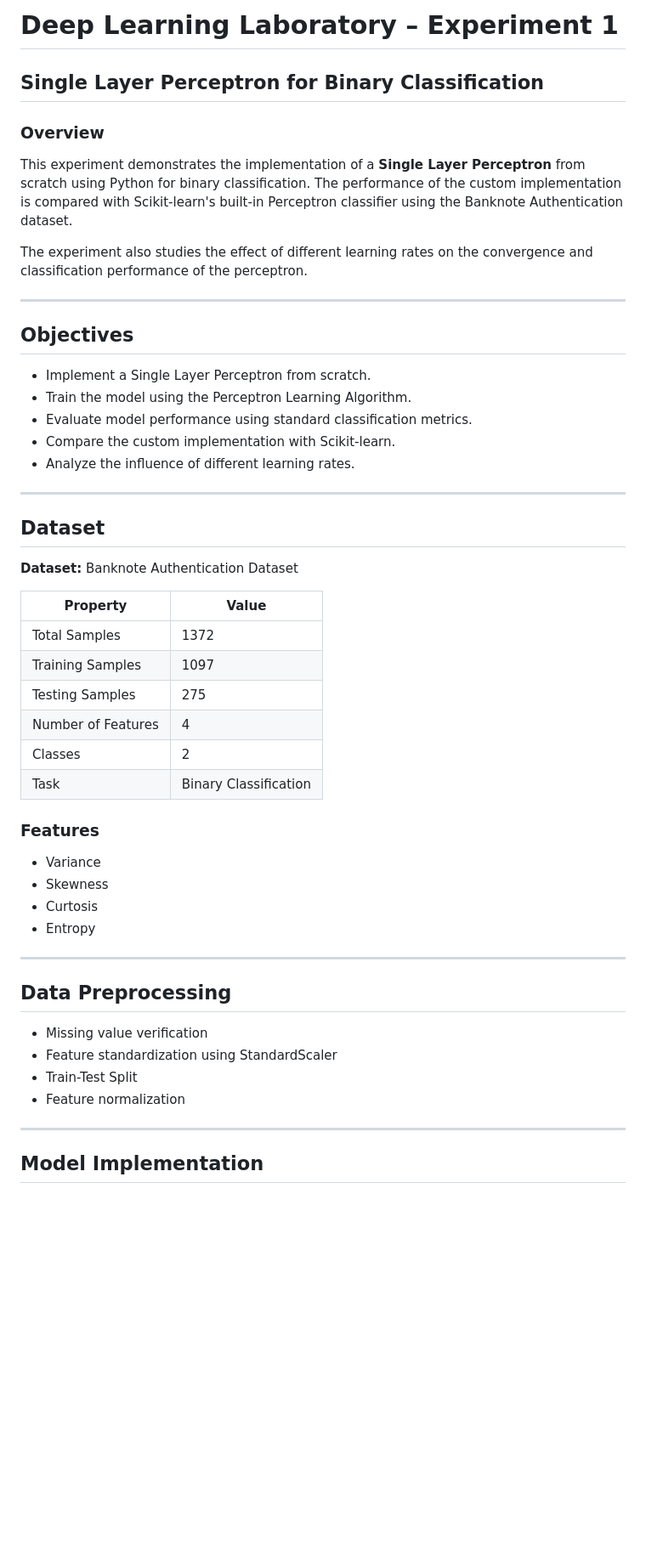
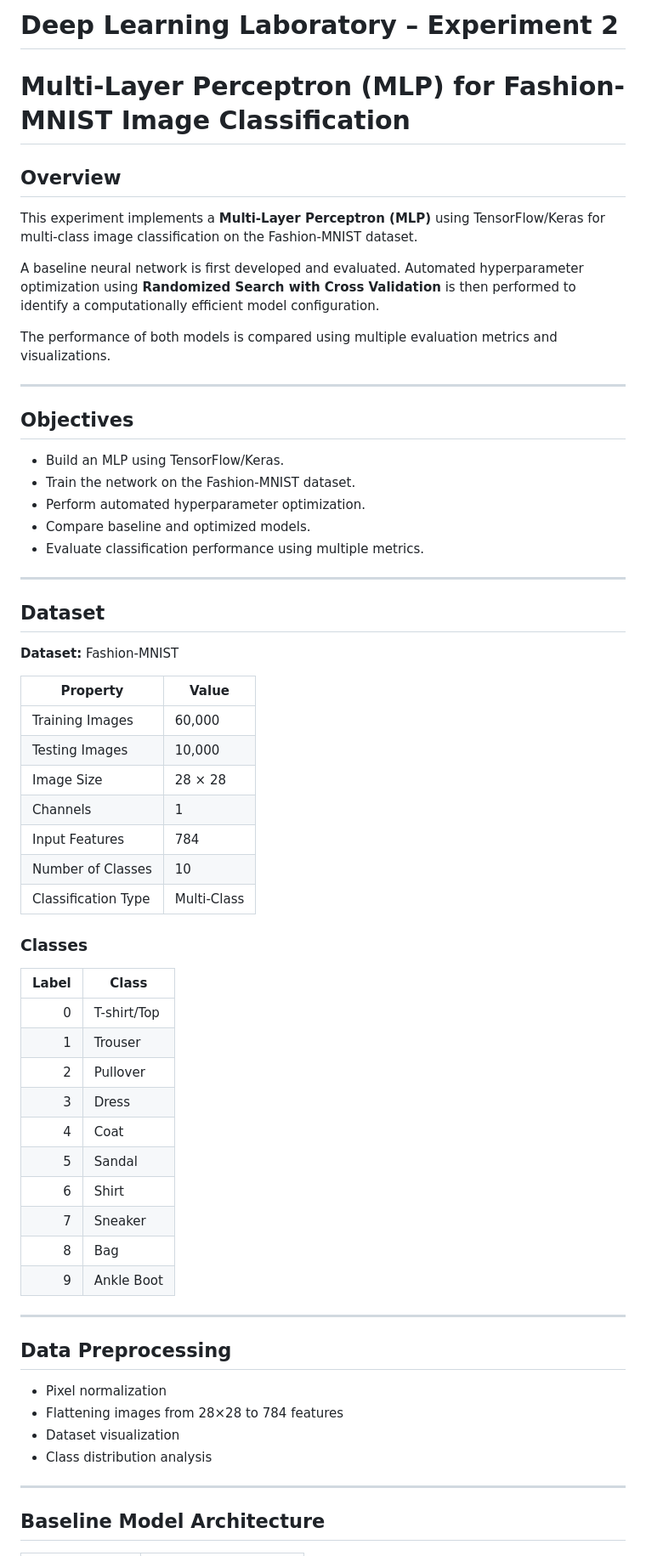
Before and after one commit to ssukesh182/DeeplearningLab, a Markdown page: Lab2/readme.md, the part around one of its changes. Shown at 85% size. Rendered like a GitHub page; blank space fills up the shorter version.

Commit message:
Added proper readme

```diff
--- a/Lab2/readme.md
+++ b/Lab2/readme.md
@@ -1,55 +1,66 @@
-# Deep Learning Laboratory – Experiment 1
+# Deep Learning Laboratory – Experiment 2
 
-## Single Layer Perceptron for Binary Classification
+# Multi-Layer Perceptron (MLP) for Fashion-MNIST Image Classification
 
-### Overview
+## Overview
 
-This experiment demonstrates the implementation of a **Single Layer Perceptron** from scratch using Python for binary classification. The performance of the custom implementation is compared with Scikit-learn's built-in Perceptron classifier using the Banknote Authentication dataset.
+This experiment implements a **Multi-Layer Perceptron (MLP)** using TensorFlow/Keras for multi-class image classification on the Fashion-MNIST dataset.
 
-The experiment also studies the effect of different learning rates on the convergence and classification performance of the perceptron.
+A baseline neural network is first developed and evaluated. Automated hyperparameter optimization using **Randomized Search with Cross Validation** is then performed to identify a computationally efficient model configuration.
+
+The performance of both models is compared using multiple evaluation metrics and visualizations.
 
 ---
 
 ## Objectives
 
-- Implement a Single Layer Perceptron from scratch.
-- Train the model using the Perceptron Learning Algorithm.
-- Evaluate model performance using standard classification metrics.
-- Compare the custom implementation with Scikit-learn.
-- Analyze the influence of different learning rates.
+- Build an MLP using TensorFlow/Keras.
+- Train the network on the Fashion-MNIST dataset.
+- Perform automated hyperparameter optimization.
+- Compare baseline and optimized models.
+- Evaluate classification performance using multiple metrics.
 
 ---
 
 ## Dataset
 
-**Dataset:** Banknote Authentication Dataset
+**Dataset:** Fashion-MNIST
 
 | Property | Value |
 |----------|-------|
-| Total Samples | 1372 |
-| Training Samples | 1097 |
-| Testing Samples | 275 |
-| Number of Features | 4 |
-| Classes | 2 |
-| Task | Binary Classification |
+| Training Images | 60,000 |
+| Testing Images | 10,000 |
+| Image Size | 28 × 28 |
+| Channels | 1 |
+| Input Features | 784 |
+| Number of Classes | 10 |
+| Classification Type | Multi-Class |
 
-### Features
+### Classes
 
-- Variance
-- Skewness
-- Curtosis
-- Entropy
+| Label | Class |
+|------:|-------|
+| 0 | T-shirt/Top |
+| 1 | Trouser |
+| 2 | Pullover |
+| 3 | Dress |
+| 4 | Coat |
+| 5 | Sandal |
+| 6 | Shirt |
+| 7 | Sneaker |
+| 8 | Bag |
+| 9 | Ankle Boot |
 
 ---
 
 ## Data Preprocessing
 
-- Missing value verification
-- Feature standardization using StandardScaler
-- Train-Test Split
-- Feature normalization
+- Pixel normalization
+- Flattening images from 28×28 to 784 features
+- Dataset visualization
+- Class distribution analysis
 
 ---
 
-## Model Implementation
+## Baseline Model Architecture
 
```
Also changed, not shown: other parts of Lab2/readme.md (+113 -79 lines), lab1/readme.md (added, +174 -0 lines).
